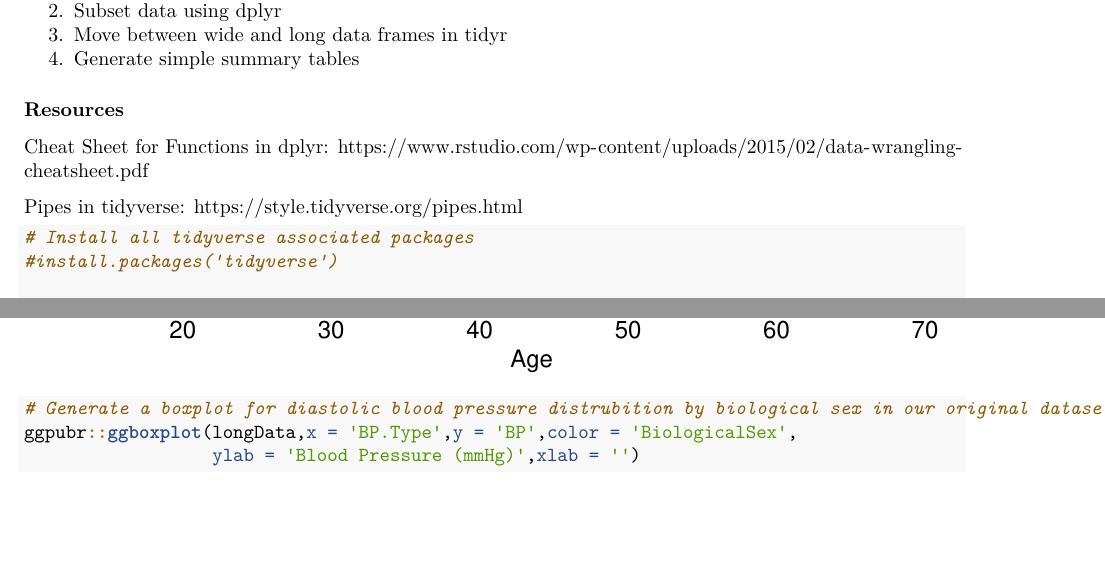
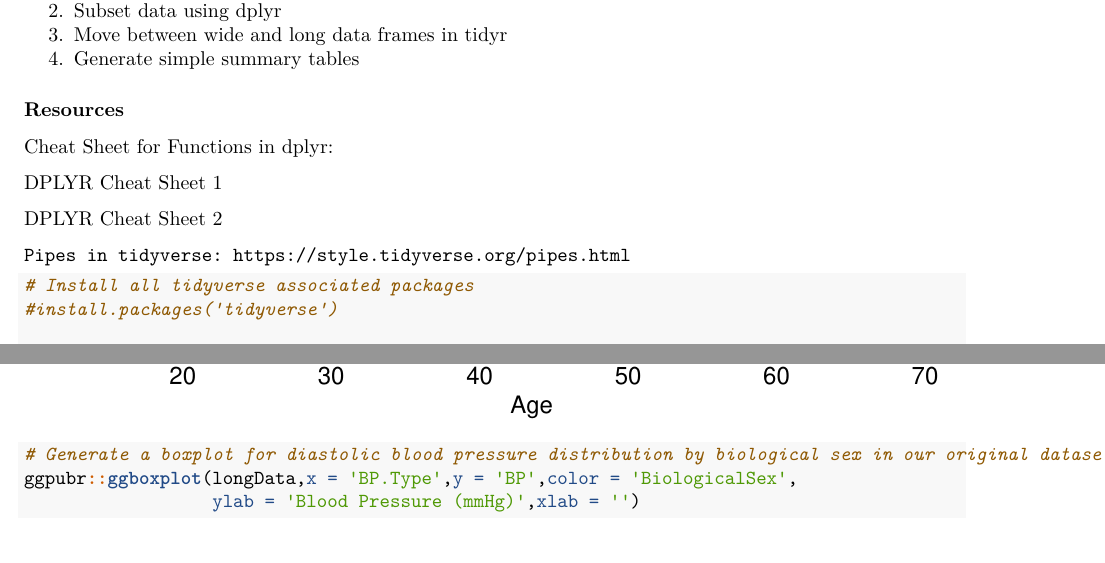
Before and after one commit to kosarekn/QBS103, an R Markdown document (Lectures/Data_Wrangling/DataWranglingII_Notes.Rmd): two parts of pages 1 and 5 of 7, joined at a grey line, cut so that both start at the same text. Rendered offline with R 4.5, knitr and Pandoc, then LaTeX, with nearby package versions.

Commit message:
updated links for resources at top of page- previous links are no longer available

````diff
--- a/Lectures/Data_Wrangling/DataWranglingII_Notes.Rmd
+++ b/Lectures/Data_Wrangling/DataWranglingII_Notes.Rmd
@@ -2,6 +2,7 @@
 title: "Data Wrangling II"
 author: "Meghan Muse"
 date: "July 16, 2024"
+lecture: "July 8 2025"
 output:
   pdf_document: default
 ---
@@ -19,3 +17,0 @@ knitr::opts_chunk$set(echo = TRUE)
-2. Subset data using dplyr
-3. Move between wide and long data frames in tidyr
-4. Generate simple summary tables
@@ -23,11 +19,18 @@ knitr::opts_chunk$set(echo = TRUE)
+2.  Subset data using dplyr
+3.  Move between wide and long data frames in tidyr
+4.  Generate simple summary tables
 
 ### Resources
 
-Cheat Sheet for Functions in dplyr: https://www.rstudio.com/wp-content/uploads/2015/02/data-wrangling-cheatsheet.pdf
+Cheat Sheet for Functions in dplyr:
 
-Pipes in tidyverse: https://style.tidyverse.org/pipes.html
+[DPLYR Cheat Sheet 1](https://rstudio.github.io/cheatsheets/html/data-transformation.html?_gl=1*11j0pzl*_ga*MTQzNDgyMTk3My4xNzUxODk5ODI3*_ga_2C0WZ1JHG0*czE3NTE4OTk4MjYkbzEkZzEkdDE3NTE4OTk4OTMkajYwJGwwJGgw)
 
-``` {r}
+[DPLYR Cheat Sheet 2](https://rstudio.github.io/cheatsheets/html/data-import.html?_gl=1*11j0pzl*_ga*MTQzNDgyMTk3My4xNzUxODk5ODI3*_ga_2C0WZ1JHG0*czE3NTE4OTk4MjYkbzEkZzEkdDE3NTE4OTk4OTMkajYwJGwwJGgw)
+
+    Pipes in tidyverse: https://style.tidyverse.org/pipes.html
+
+```{r}
 
 # Install all tidyverse associated packages
 #install.packages('tidyverse')
@@ -179,12 +178,12 @@ head(longData)
 
 Now that our data is in a long format, we can generate plots with both measures of blood pressure in one plot.
 
-``` {r}
+```{r}
 
 # Generate a scatter plot of age by systolic blood pressure
 ggpubr::ggscatter(longData,x = 'Age',y = 'BP',color = 'BP.Type')
 
-# Generate a boxplot for diastolic blood pressure distrubition by biological sex in our original dataset
+# Generate a boxplot for diastolic blood pressure distribution by biological sex in our original dataset
 ggpubr::ggboxplot(longData,x = 'BP.Type',y = 'BP',color = 'BiologicalSex',
                   ylab = 'Blood Pressure (mmHg)',xlab = '')
 
````
Also changed, not shown: Lectures/Data_Wrangling/DataWranglingII_Notes.Rmd (47 more changed lines).
